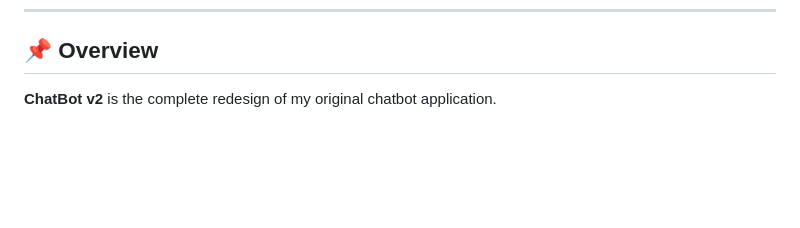
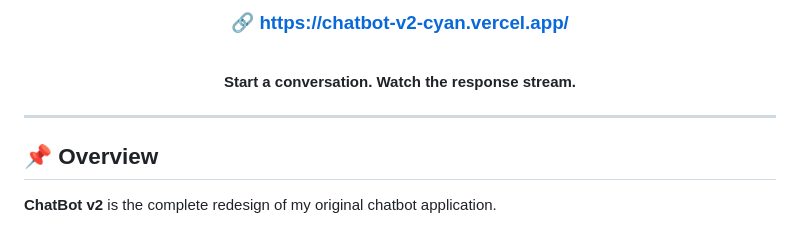
Before and after one commit to Thirumalai-Nambi-S/ChatBot, a Markdown page: README.md, the part around one of its changes. GitHub-like rendering; blank space fills up the shorter version.

Commit message:
Enhance README with live demo and version badges
Added live demo link and updated version badges.

```diff
--- a/README.md
+++ b/README.md
@@ -14,3 +28,13 @@
+### 🔗 https://chatbot-v2-cyan.vercel.app/
+
+<br>
+
+**Start a conversation. Watch the response stream.**
+
+</div>
+
+---
+
 
 ## 📌 Overview
 
```
Also changed, not shown: other parts of README.md (+15 -1 lines).
